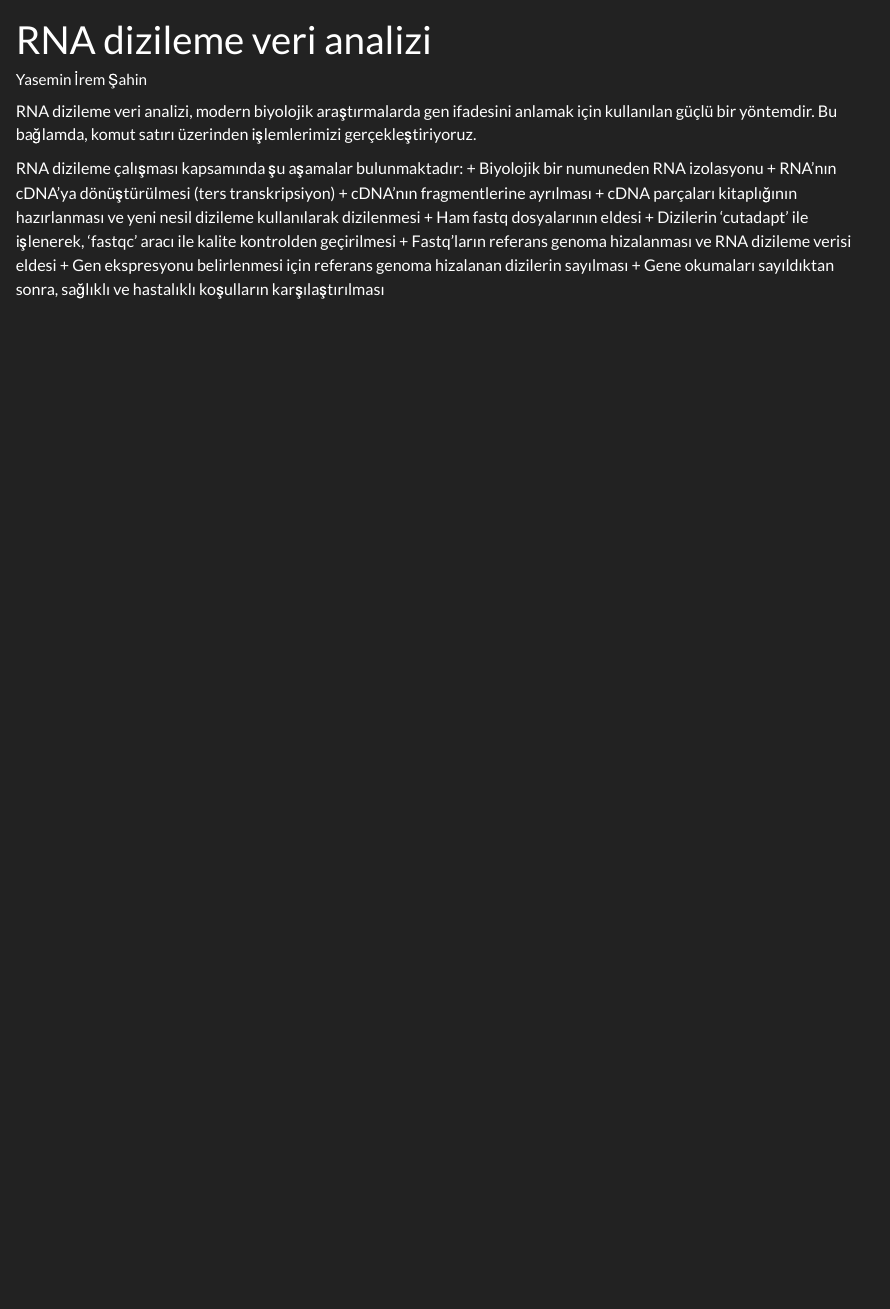
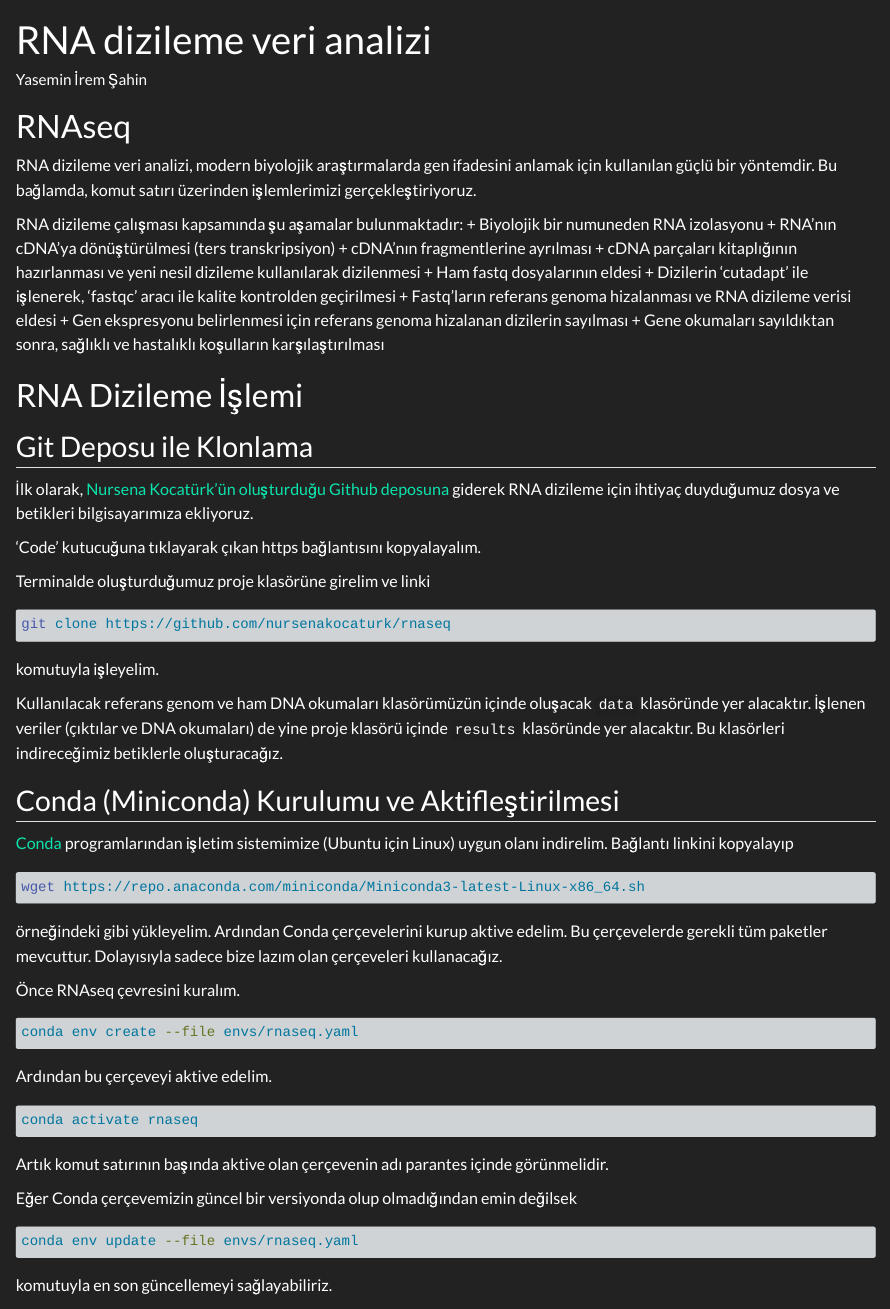
Before and after one commit to emrahkirdok/bioinformatics, a Quarto document (01-lectures/09-rnaseq-analysis.qmd): the page in a window 1100 px wide, from its top. Rendered offline with R 4.5, knitr and Pandoc in place of Quarto, with nearby package versions.

Commit message:
eklentiler yapildi.

````diff
--- a/01-lectures/09-rnaseq-analysis.qmd
+++ b/01-lectures/09-rnaseq-analysis.qmd
@@ -3,6 +3,8 @@ title : "RNA dizileme veri analizi"
 author: "Yasemin İrem Şahin"
 
 ---
+
+# RNAseq
 
 RNA dizileme veri analizi, modern biyolojik araştırmalarda gen ifadesini anlamak için kullanılan güçlü bir yöntemdir. Bu bağlamda, komut satırı üzerinden işlemlerimizi gerçekleştiriyoruz.
 
@@ -16,3 +18,50 @@ RNA dizileme çalışması kapsamında şu aşamalar bulunmaktadır:
 + Fastq’ların referans genoma hizalanması ve RNA dizileme verisi eldesi
 + Gen ekspresyonu belirlenmesi için referans genoma hizalanan dizilerin sayılması
 + Gene okumaları sayıldıktan sonra, sağlıklı ve hastalıklı koşulların karşılaştırılması
+
+# RNA Dizileme İşlemi
+
+## Git Deposu ile Klonlama
+
+İlk olarak, [Nursena Kocatürk'ün oluşturduğu Github deposuna](https://github.com/nursenakocaturk/rnaseq) giderek RNA dizileme için ihtiyaç duyduğumuz dosya ve betikleri bilgisayarımıza ekliyoruz.
+
+'Code' kutucuğuna tıklayarak çıkan https bağlantısını kopyalayalım.
+
+Terminalde oluşturduğumuz proje klasörüne girelim ve linki
+
+```bash
+git clone https://github.com/nursenakocaturk/rnaseq
+```
+komutuyla işleyelim.
+
+Kullanılacak referans genom ve ham DNA okumaları klasörümüzün içinde oluşacak `data` klasöründe yer alacaktır. İşlenen veriler (çıktılar ve DNA okumaları) de yine proje klasörü içinde `results` klasöründe yer alacaktır. Bu klasörleri indireceğimiz betiklerle oluşturacağız.
+
+## Conda (Miniconda) Kurulumu ve Aktifleştirilmesi
+
+[Conda](https://docs.conda.io/projects/conda/en/stable/user-guide/install/download.html) programlarından işletim sistemimize (Ubuntu için Linux) uygun olanı indirelim. Bağlantı linkini kopyalayıp
+
+```bash
+wget https://repo.anaconda.com/miniconda/Miniconda3-latest-Linux-x86_64.sh
+```
+örneğindeki gibi yükleyelim. Ardından Conda çerçevelerini kurup aktive edelim. Bu çerçevelerde gerekli tüm paketler mevcuttur. Dolayısıyla sadece bize lazım olan çerçeveleri kullanacağız.
+
+Önce RNAseq çevresini kuralım.
+
+```bash
+conda env create --file envs/rnaseq.yaml
+```
+
+Ardından bu çerçeveyi aktive edelim.
+
+```bash
+conda activate rnaseq
+```
+Artık komut satırının başında aktive olan çerçevenin adı parantes içinde görünmelidir.
+
+Eğer Conda çerçevemizin güncel bir versiyonda olup olmadığından emin değilsek
+
+```bash
+conda env update --file envs/rnaseq.yaml
+```
+
+komutuyla en son güncellemeyi sağlayabiliriz.
````
